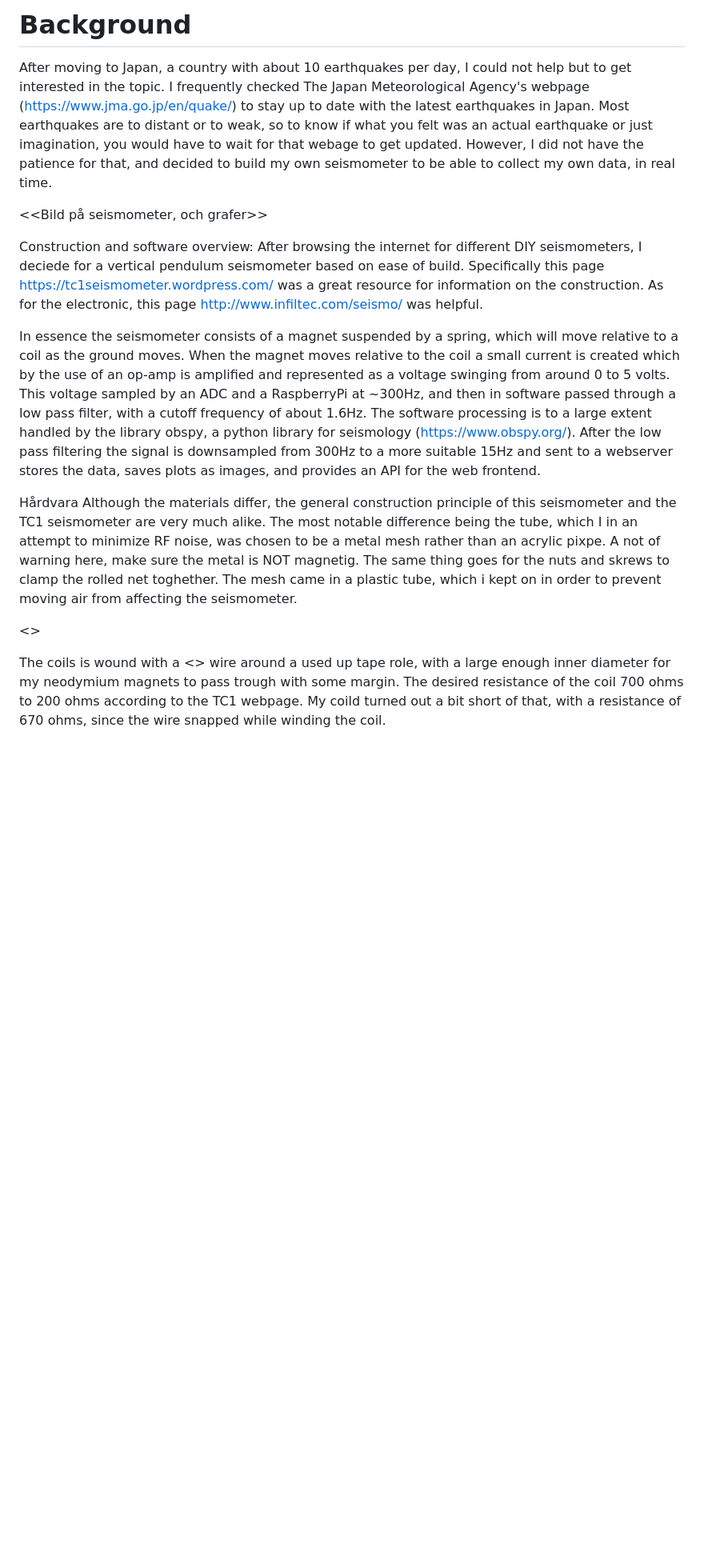
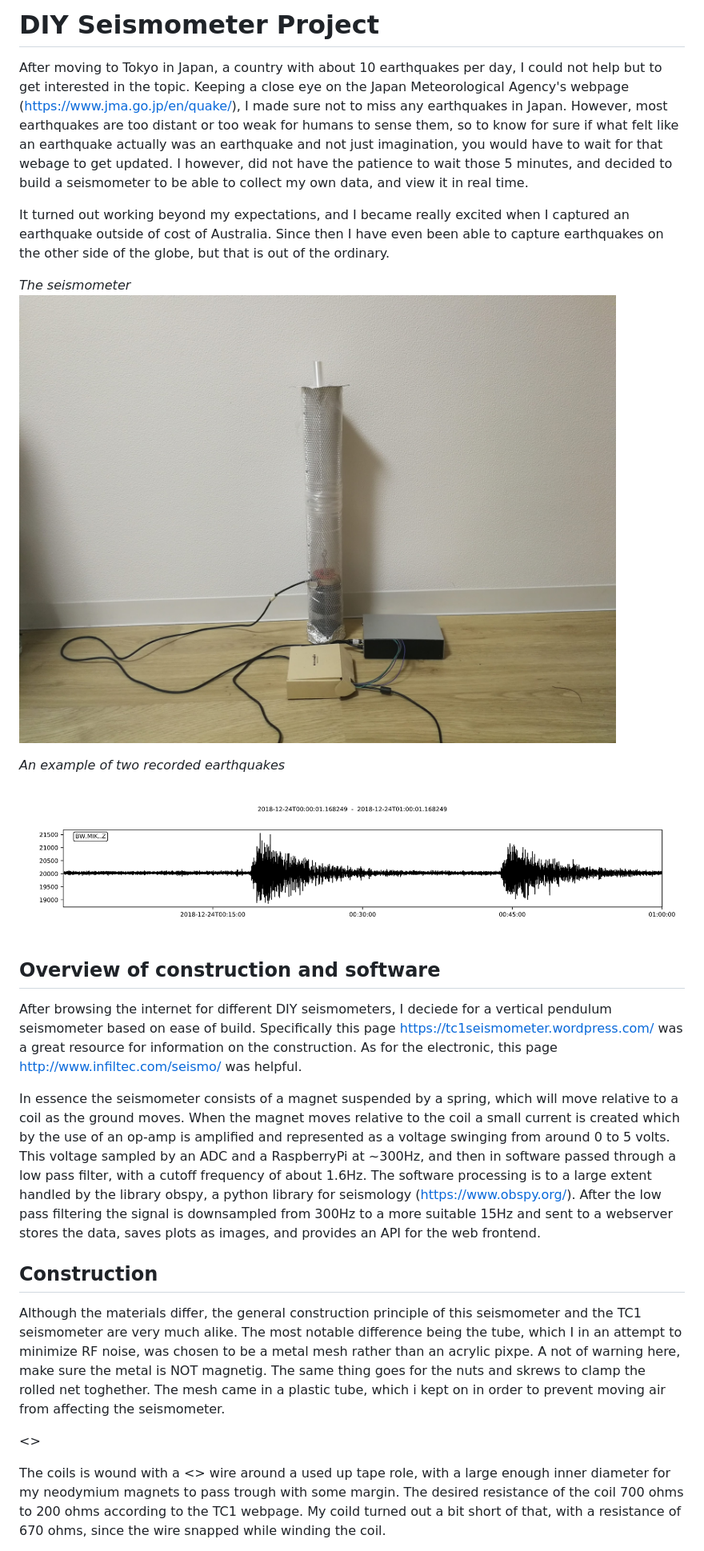
Before and after one commit to miksto/miksto.github.io, a Markdown page: seismometer/contruction.md, the part around the change printed below. Shown: that part at 80% size. GitHub-like rendering; pictures changed too: seismometer/double_earthquake.png (added), seismometer/seismometer_overview.jpg (added); blank space fills up the shorter version.

```diff
--- a/seismometer/contruction.md
+++ b/seismometer/contruction.md
@@ -1,38 +1,30 @@
-# Background
+# DIY Seismometer Project
 
-After moving to Japan, a country with about 10 earthquakes per day, I could not help but
-to get interested in the topic.
-I frequently checked The Japan Meteorological Agency's webpage (https://www.jma.go.jp/en/quake/)
-to stay up to date with the latest earthquakes in Japan. Most earthquakes are to distant or to weak,
-so to know if what you felt was an actual earthquake or just imagination, you would have to wait for that
-webage to get updated. However, I did not have the patience for that,
-and decided to build my own seismometer to be able to collect my own data, in real time.
+After moving to Tokyo in Japan, a country with about 10 earthquakes per day, I could not help but to get interested in the topic. Keeping a close eye on the Japan Meteorological Agency's webpage (https://www.jma.go.jp/en/quake/), I made sure not to miss any earthquakes in Japan. However, most earthquakes are too distant or too weak for humans to sense them, so to know for sure if what felt like an earthquake actually was an earthquake and not just imagination, you would have to wait for that webage to get updated.
+I however, did not have the patience to wait those 5 minutes, and decided to build a seismometer to be able to collect my own data, and view it in real time.
 
-<<Bild på seismometer, och grafer>>
+It turned out working beyond my expectations, and I became really excited when I captured an earthquake outside of cost of Australia. Since then I have even been able to capture earthquakes on the other side of the globe, but that is out of the ordinary.
 
-Construction and software overview:
+_The seismometer_
+![Seismometer overview](seismometer_overview.jpg)
+
+_An example of two recorded earthquakes_
+![An earthquake](double_earthquake.png)
+
+## Overview of construction and software
+
 After browsing the internet for different DIY seismometers, I deciede for a vertical pendulum seismometer
 based on ease of build. Specifically this page https://tc1seismometer.wordpress.com/ was a great resource for
 information on the construction. As for the electronic, this page http://www.infiltec.com/seismo/ was helpful.
 
-In essence the seismometer consists of a magnet suspended by a spring, which will move relative
-to a coil as the ground moves. When the magnet moves relative to the coil a small current is created which
-by the use of an op-amp is amplified and represented as a voltage swinging from around 0 to 5 volts. This voltage
-sampled by an ADC and a RaspberryPi at ~300Hz, and then in software passed through a low pass filter, with a cutoff
-frequency of about 1.6Hz. The software processing is to a large extent handled by the library obspy, a python library for
-seismology (https://www.obspy.org/). After the low pass filtering the signal is downsampled from 300Hz to a more suitable 15Hz
-and sent to a webserver stores the data, saves plots as images, and provides an API for the web frontend.
+In essence the seismometer consists of a magnet suspended by a spring, which will move relative to a coil as the ground moves. When the magnet moves relative to the coil a small current is created which by the use of an op-amp is amplified and represented as a voltage swinging from around 0 to 5 volts. This voltage sampled by an ADC and a RaspberryPi at ~300Hz, and then in software passed through a low pass filter, with a cutoff frequency of about 1.6Hz. The software processing is to a large extent handled by the library obspy, a python library for seismology (https://www.obspy.org/). After the low pass filtering the signal is downsampled from 300Hz to a more suitable 15Hz and sent to a webserver stores the data, saves plots as images, and provides an API for the web frontend.
 
-Hårdvara
-  Although the materials differ, the general construction principle of this seismometer and the TC1 seismometer
-  are very much alike. The most notable difference being the tube, which I in an attempt to minimize RF noise, was chosen
-  to be a metal mesh rather than an acrylic pixpe. A not of warning here, make sure the metal is NOT magnetig. The same thing goes
-  for the nuts and skrews to clamp the rolled net toghether. The mesh came in a plastic tube, which i kept on in order to prevent
-  moving air from affecting the seismometer.
+## Construction
+Although the materials differ, the general construction principle of this seismometer and the TC1 seismometer are very much alike. The most notable difference being the tube, which I in an attempt to minimize RF noise, was chosen to be a metal mesh rather than an acrylic pixpe. A not of warning here, make sure the metal is NOT magnetig. The same thing goes for the nuts and skrews to clamp the rolled net toghether. The mesh came in a plastic tube, which i kept on in order to prevent moving air from affecting the seismometer.
 
-  <<image of rolled net>>
+<<image of rolled net>>
 
-  The coils is wound with a <<GAUGE>> wire around a used up tape role, with a large enough inner diameter for my neodymium magnets
-  to pass trough with some margin. The desired resistance of the coil 700 ohms to 200 ohms according to the TC1 webpage.
-  My coild turned out a bit short of that, with a resistance of 670 ohms, since the wire snapped while winding the coil.
+The coils is wound with a <<GAUGE>> wire around a used up tape role, with a large enough inner diameter for my neodymium magnets
+to pass trough with some margin. The desired resistance of the coil 700 ohms to 200 ohms according to the TC1 webpage.
+My coild turned out a bit short of that, with a resistance of 670 ohms, since the wire snapped while winding the coil.
 
```
Also changed, not shown: other parts of seismometer/contruction.md (+57 -26 lines), 1 other file.
